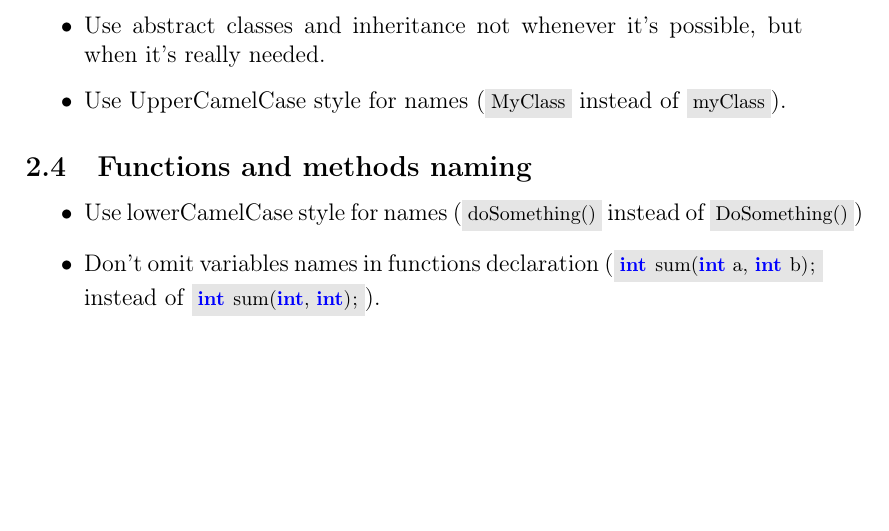
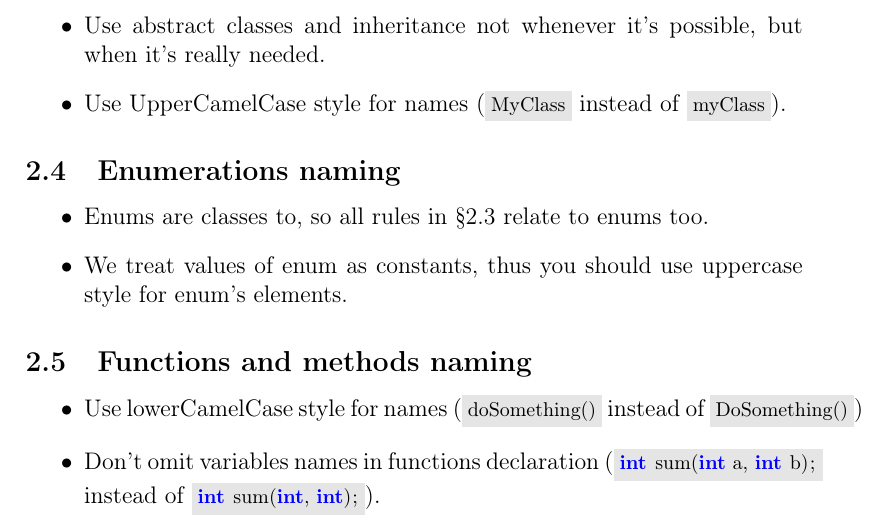
Before and after one commit to pr061012/pr061012, a LaTeX document (docs/convention.tex): part of page 2 of 5, cut so that both start at the same text, the shorter picture padded with empty space. Compiled offline with pdfLaTeX.

Commit message:
[Docs] Update convention document.

```diff
--- a/docs/convention.tex
+++ b/docs/convention.tex
@@ -80,6 +80,12 @@
 				\item Declare all class methods in header file. Code all methods implementations in \code{*.cpp}-file.
 				\item Use abstract classes and inheritance not whenever it's possible, but when it's really needed.
 				\item Use UpperCamelCase style for names (\code{MyClass} instead of \code{myClass}).
+			\end{itemize}
+
+		\subsection{Enumerations naming}
+			\begin{itemize}
+				\item Enums are classes to, so all rules in \S2.3 relate to enums too.
+				\item We treat values of enum as constants, thus you should use uppercase style for enum's elements.
 			\end{itemize}
 
 		\subsection{Functions and methods naming}
```
